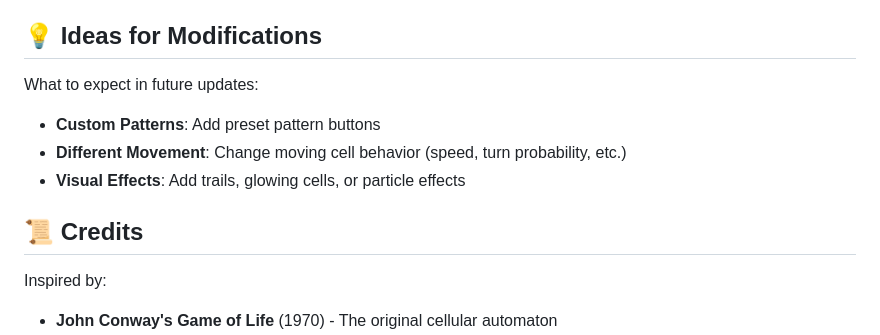
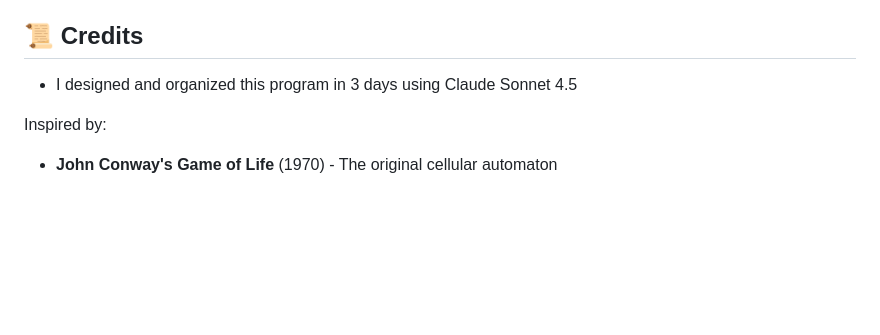
Before and after one commit to TripleFliple/The-Colorful-Game-of-Life, a Markdown page: README.md, the part around the change. Rendered like a GitHub page; blank space fills up the shorter version.

Commit message:
Update README.md
Removed section on ideas for modifications from README.

```diff
--- a/README.md
+++ b/README.md
@@ -155,15 +155,9 @@ The game works great on mobile devices!
 - **Stagnation Timer**: Tracks how long each cell has been unchanged
 - **Touch Events**: Full mobile support with touch handling
 
-## 💡 Ideas for Modifications
+## 📜 Credits
 
-What to expect in future updates:
-
-- **Custom Patterns**: Add preset pattern buttons
-- **Different Movement**: Change moving cell behavior (speed, turn probability, etc.)
-- **Visual Effects**: Add trails, glowing cells, or particle effects
-
-## 📜 Credits
+- I designed and organized this program in 3 days using Claude Sonnet 4.5
 
 Inspired by:
 - **John Conway's Game of Life** (1970) - The original cellular automaton
```
